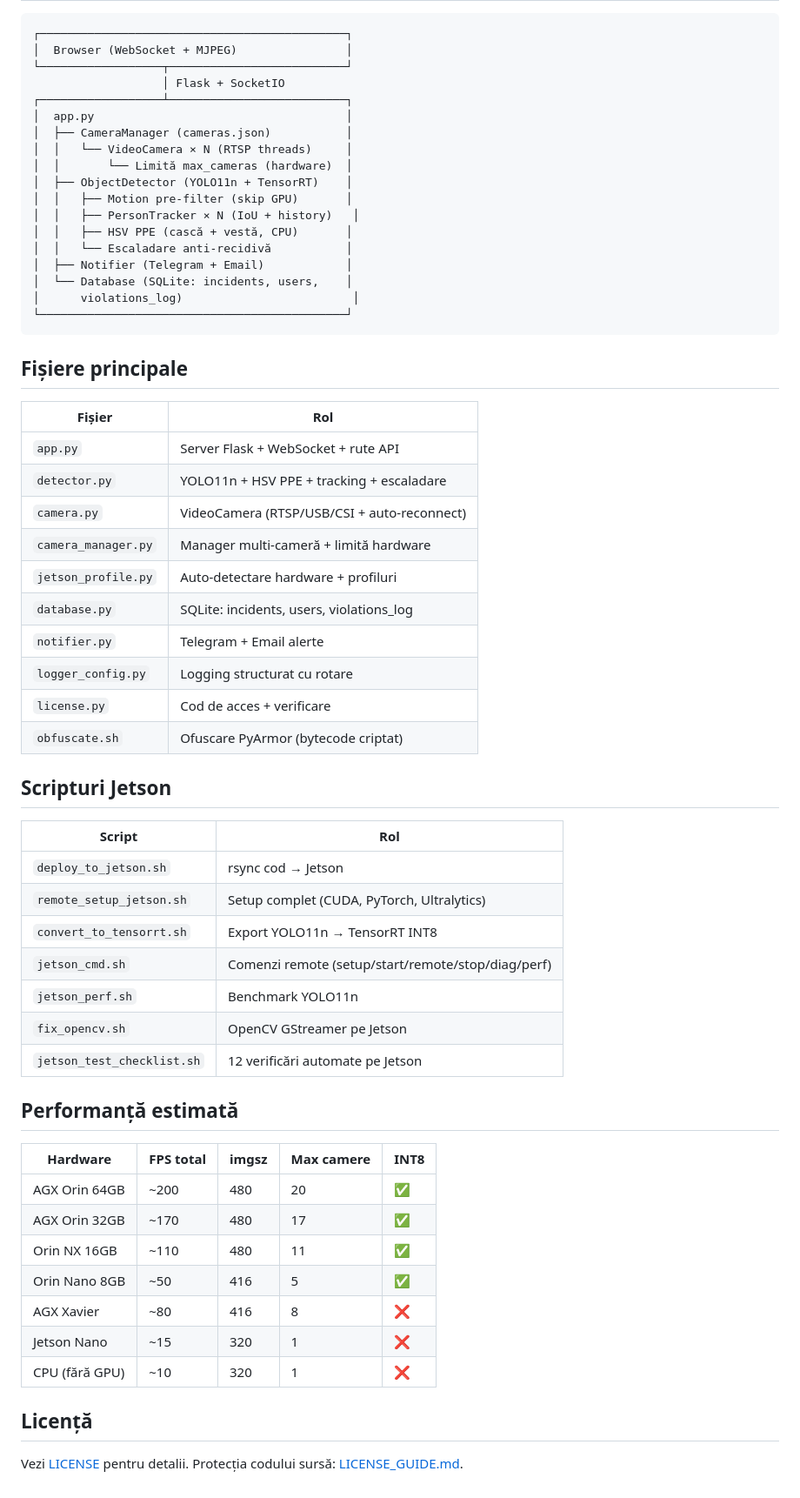
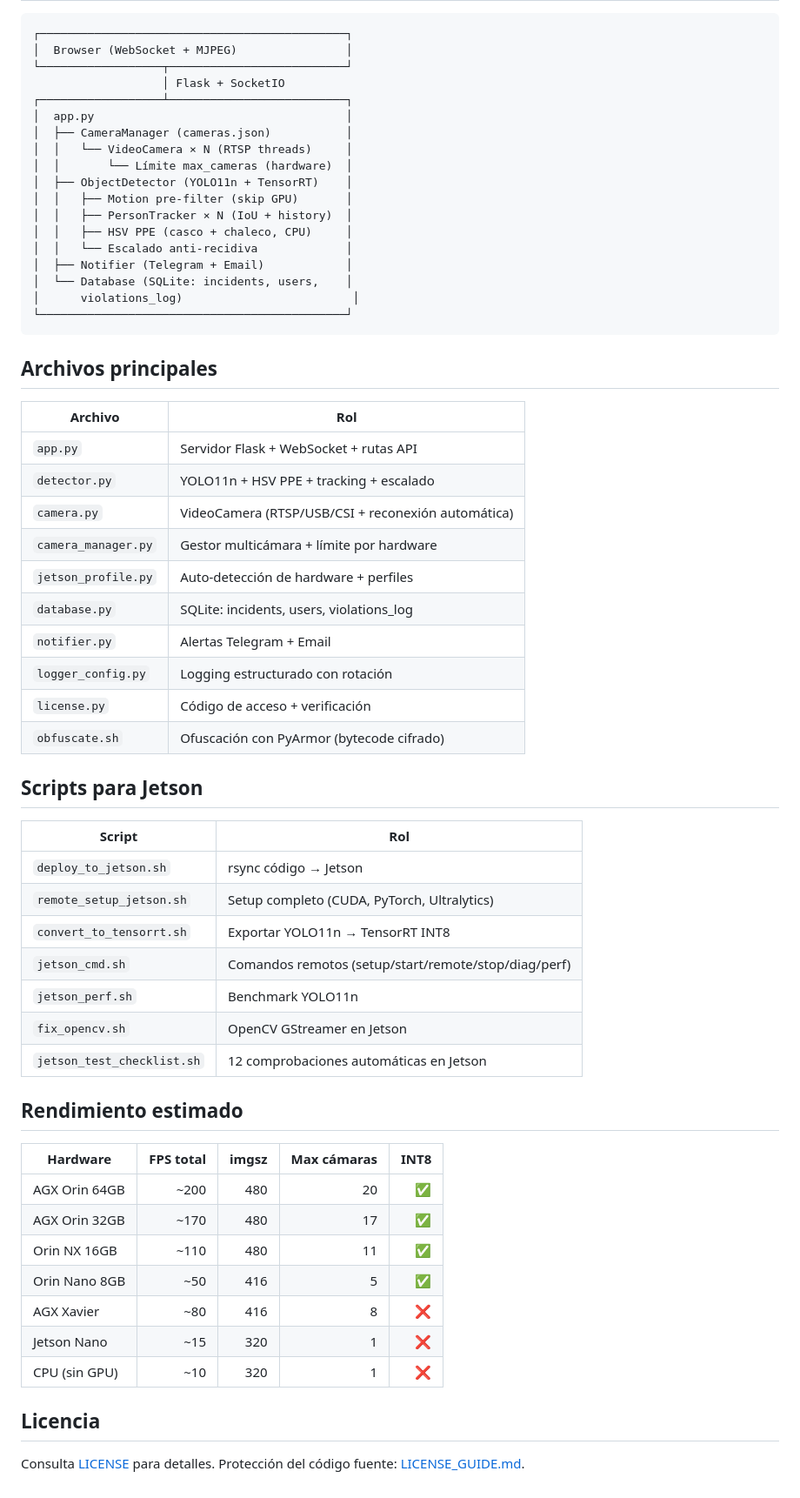
Before and after one commit to arhimonde/safeguard_video, a Markdown page: README.md, the part around one of its changes. Shown at 87% size. Drawn GitHub-style.

````diff
--- a/README.md
+++ b/README.md
@@ -80,59 +80,58 @@ Vezi `config.example.json` pentru template. Conține:
 │  app.py                                     │
 │  ├── CameraManager (cameras.json)           │
 │  │   └── VideoCamera × N (RTSP threads)     │
-│  │       └── Limită max_cameras (hardware)  │
+│  │       └── Límite max_cameras (hardware)  │
 │  ├── ObjectDetector (YOLO11n + TensorRT)    │
 │  │   ├── Motion pre-filter (skip GPU)       │
-│  │   ├── PersonTracker × N (IoU + history)   │
-│  │   ├── HSV PPE (cască + vestă, CPU)       │
-│  │   └── Escaladare anti-recidivă           │
+│  │   ├── PersonTracker × N (IoU + history)  │
+│  │   ├── HSV PPE (casco + chaleco, CPU)     │
+│  │   └── Escalado anti-recidiva             │
 │  ├── Notifier (Telegram + Email)            │
 │  └── Database (SQLite: incidents, users,    │
 │      violations_log)                         │
 └─────────────────────────────────────────────┘
 ```
 
-## Fișiere principale
+## Archivos principales
 
-| Fișier | Rol |
+| Archivo | Rol |
 |---|---|
-| `app.py` | Server Flask + WebSocket + rute API |
-| `detector.py` | YOLO11n + HSV PPE + tracking + escaladare |
-| `camera.py` | VideoCamera (RTSP/USB/CSI + auto-reconnect) |
-| `camera_manager.py` | Manager multi-cameră + limită hardware |
-| `jetson_profile.py` | Auto-detectare hardware + profiluri |
+| `app.py` | Servidor Flask + WebSocket + rutas API |
+| `detector.py` | YOLO11n + HSV PPE + tracking + escalado |
+| `camera.py` | VideoCamera (RTSP/USB/CSI + reconexión automática) |
+| `camera_manager.py` | Gestor multicámara + límite por hardware |
+| `jetson_profile.py` | Auto-detección de hardware + perfiles |
 | `database.py` | SQLite: incidents, users, violations_log |
-| `notifier.py` | Telegram + Email alerte |
-| `logger_config.py` | Logging structurat cu rotare |
-| `license.py` | Cod de acces + verificare |
-| `obfuscate.sh` | Ofuscare PyArmor (bytecode criptat) |
+| `notifier.py` | Alertas Telegram + Email |
+| `logger_config.py` | Logging estructurado con rotación |
+| `license.py` | Código de acceso + verificación |
+| `obfuscate.sh` | Ofuscación con PyArmor (bytecode cifrado) |
 
-## Scripturi Jetson
+## Scripts para Jetson
 
 | Script | Rol |
 |---|---|
-| `deploy_to_jetson.sh` | rsync cod → Jetson |
-| `remote_setup_jetson.sh` | Setup complet (CUDA, PyTorch, Ultralytics) |
-| `convert_to_tensorrt.sh` | Export YOLO11n → TensorRT INT8 |
-| `jetson_cmd.sh` | Comenzi remote (setup/start/remote/stop/diag/perf) |
+| `deploy_to_jetson.sh` | rsync código → Jetson |
+| `remote_setup_jetson.sh` | Setup completo (CUDA, PyTorch, Ultralytics) |
+| `convert_to_tensorrt.sh` | Exportar YOLO11n → TensorRT INT8 |
+| `jetson_cmd.sh` | Comandos remotos (setup/start/remote/stop/diag/perf) |
 | `jetson_perf.sh` | Benchmark YOLO11n |
-| `fix_opencv.sh` | OpenCV GStreamer pe Jetson |
-| `jetson_test_checklist.sh` | 12 verificări automate pe Jetson |
+| `fix_opencv.sh` | OpenCV GStreamer en Jetson |
+| `jetson_test_checklist.sh` | 12 comprobaciones automáticas en Jetson |
 
-## Performanță estimată
+## Rendimiento estimado
 
-| Hardware | FPS total | imgsz | Max camere | INT8 |
-|---|---|---|---|---|
+| Hardware | FPS total | imgsz | Max cámaras | INT8 |
+|---|---:|---:|---:|---:|
 | AGX Orin 64GB | ~200 | 480 | 20 | ✅ |
 | AGX Orin 32GB | ~170 | 480 | 17 | ✅ |
 | Orin NX 16GB | ~110 | 480 | 11 | ✅ |
 | Orin Nano 8GB | ~50 | 416 | 5 | ✅ |
 | AGX Xavier | ~80 | 416 | 8 | ❌ |
 | Jetson Nano | ~15 | 320 | 1 | ❌ |
-| CPU (fără GPU) | ~10 | 320 | 1 | ❌ |
+| CPU (sin GPU) | ~10 | 320 | 1 | ❌ |
 
+## Licencia
 
-## Licență
-
-Vezi [LICENSE](LICENSE) pentru detalii.
-Protecția codului sursă: [LICENSE_GUIDE.md](LICENSE_GUIDE.md).
+Consulta [LICENSE](LICENSE) para detalles.
+Protección del código fuente: [LICENSE_GUIDE.md](LICENSE_GUIDE.md).
````
Also changed, not shown: other parts of README.md (+34 -34 lines).
